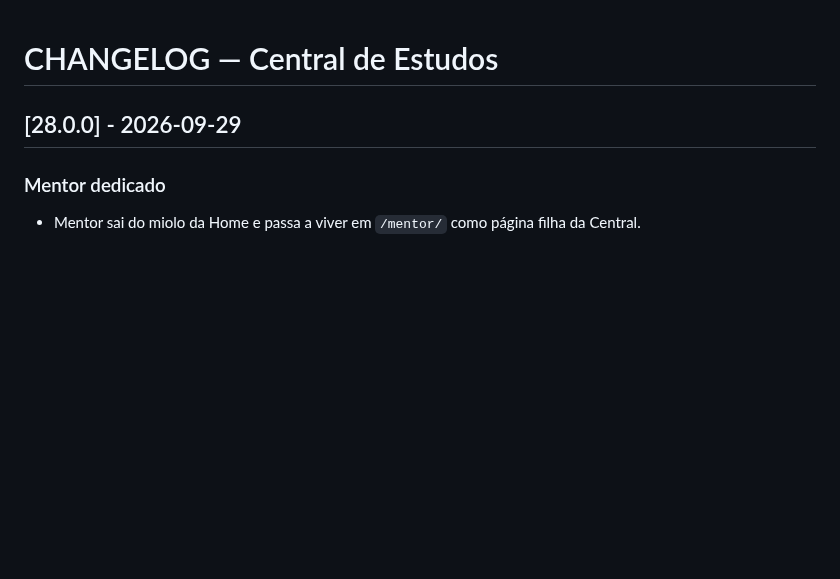
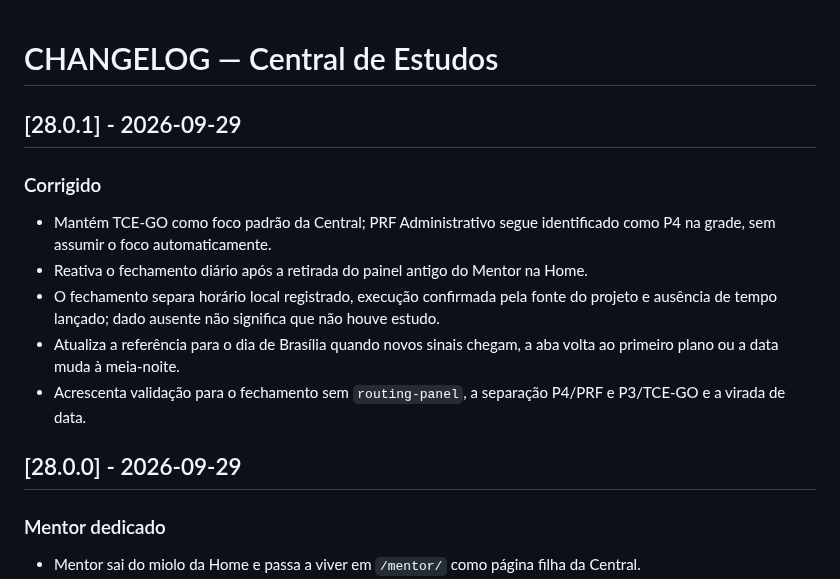
Before and after one commit to RodrigoRosaDantas/central-estudos, a Markdown page: CHANGELOG.md, the part around the change. GitHub-like rendering; blank space fills up the shorter version.

Commit message:
docs: record the v28.0.1 correction

```diff
--- a/CHANGELOG.md
+++ b/CHANGELOG.md
@@ -1,4 +1,13 @@
 # CHANGELOG — Central de Estudos
+
+## [28.0.1] - 2026-09-29
+
+### Corrigido
+- Mantém TCE-GO como foco padrão da Central; PRF Administrativo segue identificado como P4 na grade, sem assumir o foco automaticamente.
+- Reativa o fechamento diário após a retirada do painel antigo do Mentor na Home.
+- O fechamento separa horário local registrado, execução confirmada pela fonte do projeto e ausência de tempo lançado; dado ausente não significa que não houve estudo.
+- Atualiza a referência para o dia de Brasília quando novos sinais chegam, a aba volta ao primeiro plano ou a data muda à meia-noite.
+- Acrescenta validação para o fechamento sem `routing-panel`, a separação P4/PRF e P3/TCE-GO e a virada de data.
 
 ## [28.0.0] - 2026-09-29
 
```
